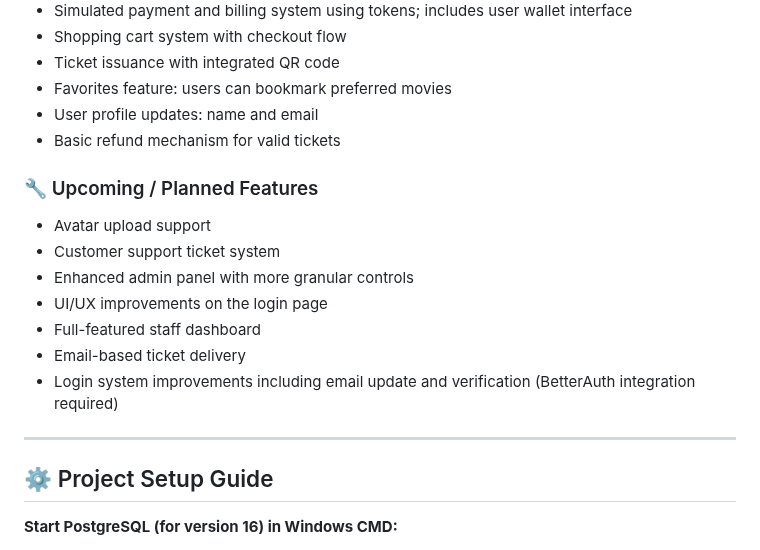
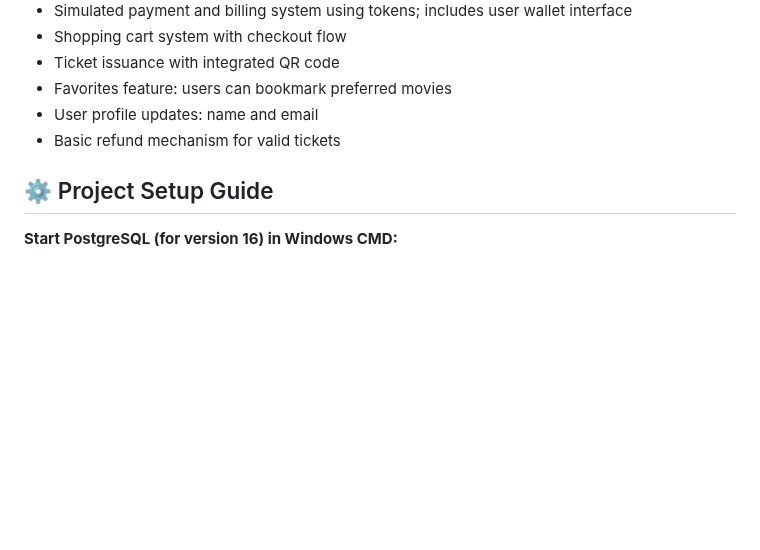
Before and after one commit to ShiyaoSun827/TicketCheckSystem, a Markdown page: README.md, the part around the change. GitHub-like rendering; blank space fills up the shorter version.

```diff
--- a/README.md
+++ b/README.md
@@ -13,17 +13,6 @@
 - User profile updates: name and email
 - Basic refund mechanism for valid tickets
 
-### 🔧 Upcoming / Planned Features
-
-- Avatar upload support
-- Customer support ticket system
-- Enhanced admin panel with more granular controls
-- UI/UX improvements on the login page
-- Full-featured staff dashboard
-- Email-based ticket delivery
-- Login system improvements including email update and verification (BetterAuth integration required)
-
----
 
 ## ⚙️ Project Setup Guide
 
```
